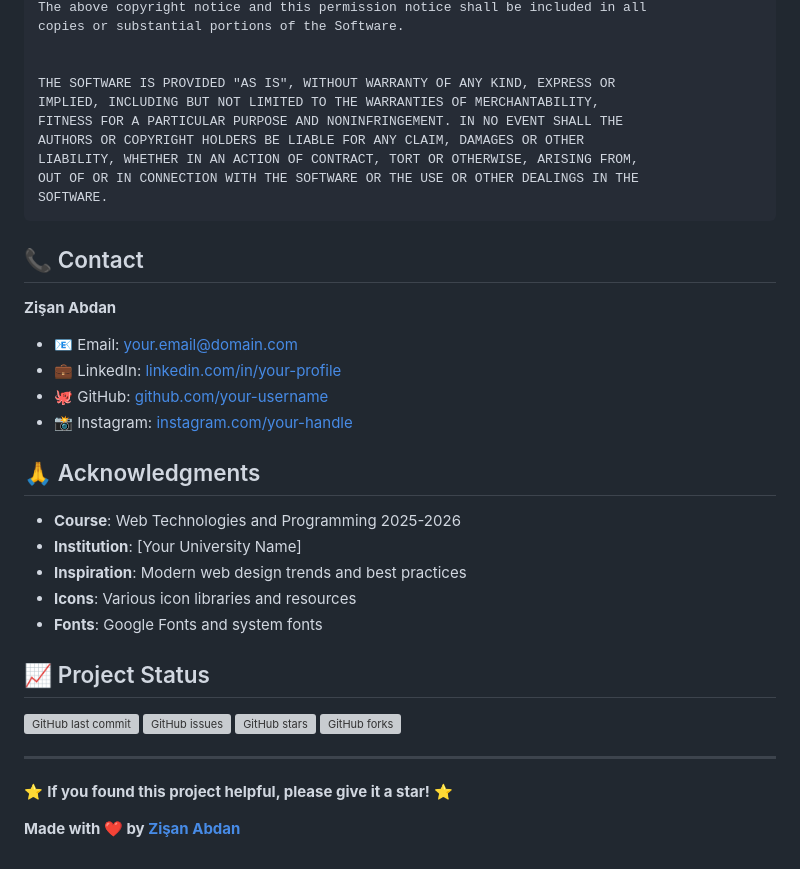
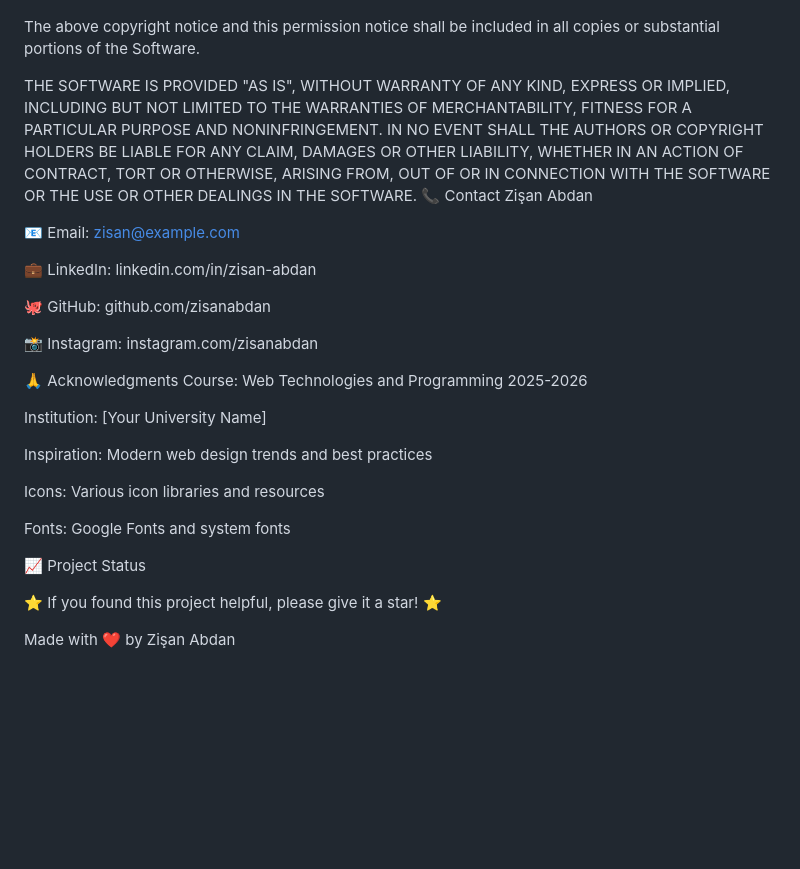
Before and after one commit to zisanabdan/personal-blog-website, a Markdown page: README.md, the part around one of its changes. Rendered like a GitHub page; blank space fills up the shorter version; grey boxes are pictures that could not be loaded.

````diff
--- a/README.md
+++ b/README.md
@@ -289,6 +232,5 @@ furnished to do so, subject to the following conditions:
 The above copyright notice and this permission notice shall be included in all
 copies or substantial portions of the Software.
-
 
 THE SOFTWARE IS PROVIDED "AS IS", WITHOUT WARRANTY OF ANY KIND, EXPRESS OR
 IMPLIED, INCLUDING BUT NOT LIMITED TO THE WARRANTIES OF MERCHANTABILITY,
@@ -297,42 +239,33 @@ AUTHORS OR COPYRIGHT HOLDERS BE LIABLE FOR ANY CLAIM, DAMAGES OR OTHER
 LIABILITY, WHETHER IN AN ACTION OF CONTRACT, TORT OR OTHERWISE, ARISING FROM,
 OUT OF OR IN CONNECTION WITH THE SOFTWARE OR THE USE OR OTHER DEALINGS IN THE
 SOFTWARE.
-```
+📞 Contact
+Zişan Abdan
+
+📧 Email: zisan@example.com
+
+💼 LinkedIn: linkedin.com/in/zisan-abdan
+
+🐙 GitHub: github.com/zisanabdan
+
+📸 Instagram: instagram.com/zisanabdan
+
+🙏 Acknowledgments
+Course: Web Technologies and Programming 2025-2026
+
+Institution: [Your University Name]
+
+Inspiration: Modern web design trends and best practices
+
+Icons: Various icon libraries and resources
+
+Fonts: Google Fonts and system fonts
+
+📈 Project Status
 
 
-## 📞 Contact
 
 
-**Zişan Abdan**
-- 📧 Email: your.email@domain.com
-- 💼 LinkedIn: [linkedin.com/in/your-profile](https://linkedin.com/in/your-profile)
-- 🐙 GitHub: [github.com/your-username](https://github.com/your-username)
-- 📸 Instagram: [instagram.com/your-handle](https://instagram.com/your-handle)
+⭐ If you found this project helpful, please give it a star! ⭐
 
-
-## 🙏 Acknowledgments
-
-
-- **Course**: Web Technologies and Programming 2025-2026
-- **Institution**: [Your University Name]
-- **Inspiration**: Modern web design trends and best practices
-- **Icons**: Various icon libraries and resources
-- **Fonts**: Google Fonts and system fonts
-
-
-## 📈 Project Status
-
-
-![GitHub last commit](https://img.shields.io/github/last-commit/your-username/personal-blog)
-![GitHub issues](https://img.shields.io/github/issues/your-username/personal-blog)
-![GitHub stars](https://img.shields.io/github/stars/your-username/personal-blog)
-![GitHub forks](https://img.shields.io/github/forks/your-username/personal-blog)
-
-
----
-
-
-⭐ **If you found this project helpful, please give it a star!** ⭐
-
-
-**Made with ❤️ by [Zişan Abdan](https://github.com/zisanabdan)**
+Made with ❤️ by Zişan Abdan
````
Also changed, not shown: other parts of README.md (+83 -140 lines).
